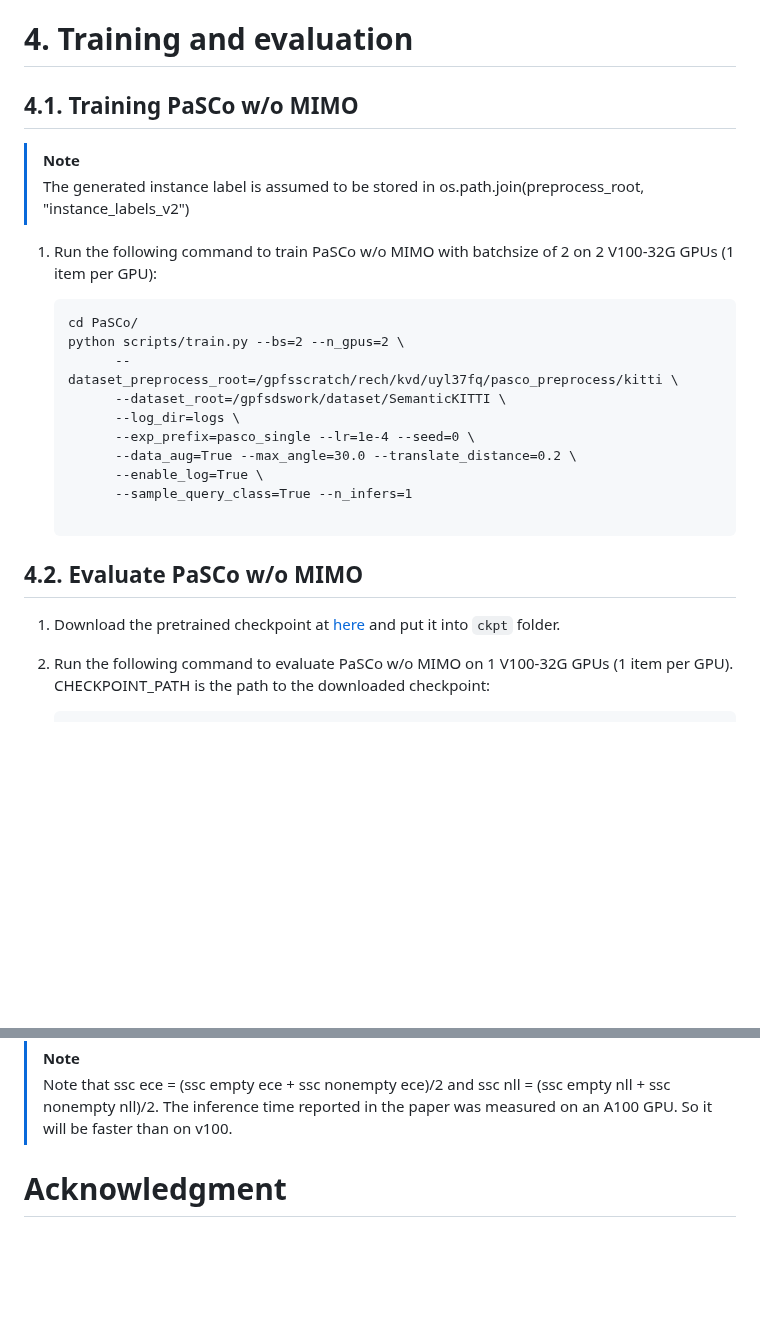
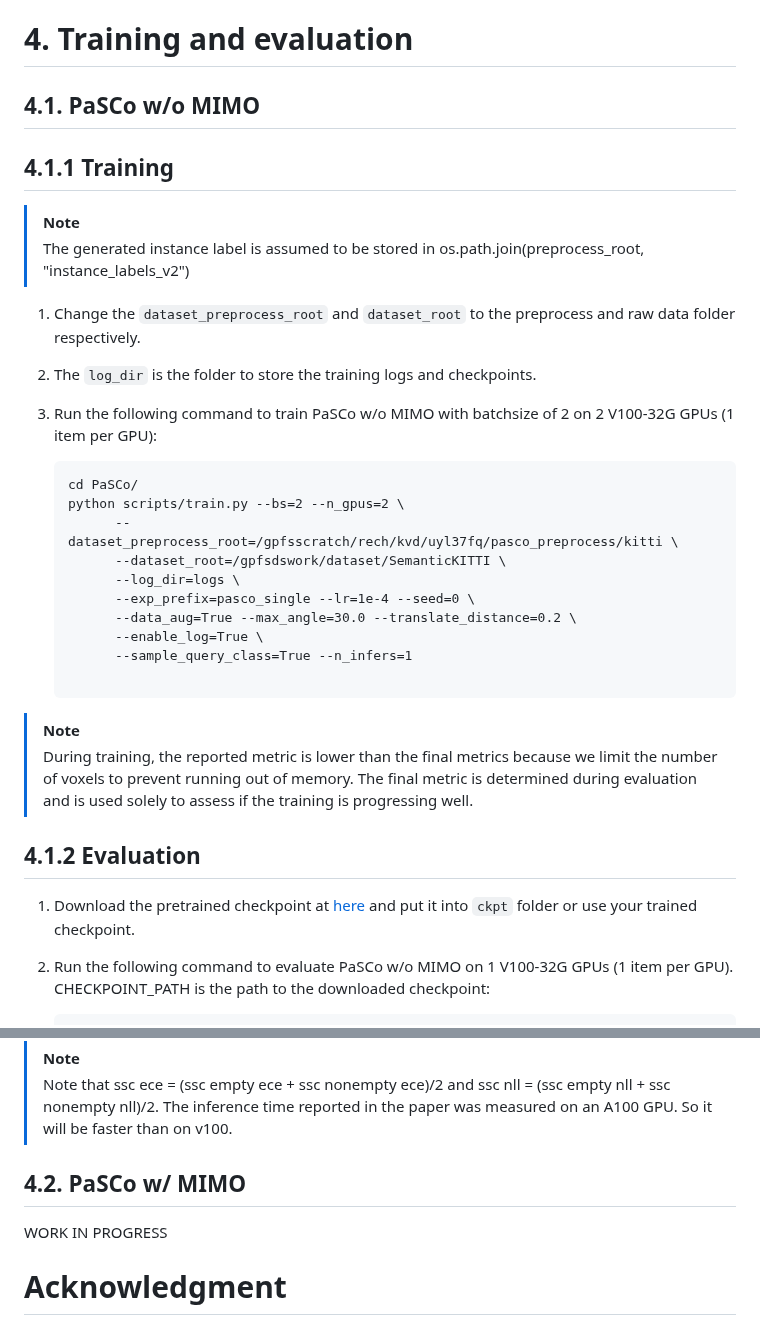
Before and after one commit to astra-vision/PaSCo, a Markdown page: README.md, 2 parts joined by grey strips. Drawn GitHub-style; blank space fills up the shorter version.

````diff
--- a/README.md
+++ b/README.md
@@ -143,11 +143,13 @@ Please download the following data into a folder e.g. **/gpfsdswork/dataset/Sema
 ## 3.2. KITTI-360
 
 # 4. Training and evaluation
-## 4.1. Training PaSCo w/o MIMO
+## 4.1. PaSCo w/o MIMO
+## 4.1.1 Training
 > [!NOTE]
 > The generated instance label is assumed to be stored in os.path.join(preprocess_root, "instance_labels_v2")
-
-1. Run the following command to train PaSCo w/o MIMO with batchsize of 2 on 2 V100-32G GPUs (1 item per GPU):
+1. Change the `dataset_preprocess_root` and `dataset_root` to the preprocess and raw data folder respectively.
+2. The `log_dir` is the folder to store the training logs and checkpoints.
+3. Run the following command to train PaSCo w/o MIMO with batchsize of 2 on 2 V100-32G GPUs (1 item per GPU):
 
       ```
       cd PaSCo/
@@ -161,10 +163,11 @@ Please download the following data into a folder e.g. **/gpfsdswork/dataset/Sema
             --sample_query_class=True --n_infers=1
 
       ```
+> [!NOTE]
+> During training, the reported metric is lower than the final metrics because we limit the number of voxels to prevent running out of memory. The final metric is determined during evaluation and is used solely to assess if the training is progressing well.
 
-
-## 4.2. Evaluate PaSCo w/o MIMO
-1. Download the pretrained checkpoint at [here]() and put it into `ckpt` folder.
+## 4.1.2 Evaluation
+1. Download the pretrained checkpoint at [here]() and put it into `ckpt` folder or use your trained checkpoint.
 2. Run the following command to evaluate PaSCo w/o MIMO on 1 V100-32G GPUs (1 item per GPU). CHECKPOINT_PATH is the path to the downloaded checkpoint:
       ```
       python scripts/eval.py --n_infers=1 --model_path=ckpt/pasco_single.ckpt
@@ -206,7 +209,8 @@ Please download the following data into a folder e.g. **/gpfsdswork/dataset/Sema
 > Note that ssc ece = (ssc empty ece + ssc nonempty ece)/2 and ssc nll = (ssc empty nll + ssc nonempty nll)/2.
 > The inference time reported in the paper was measured on an A100 GPU. So it will be faster than on v100.
 
-
+## 4.2. PaSCo w/ MIMO
+WORK IN PROGRESS
 
 # Acknowledgment
 The research was supported by the French project SIGHT (ANR-20-CE23-0016), the ERC Starting Grant SpatialSem (101076253), and the SAMBA collaborative project co-funded by
````
